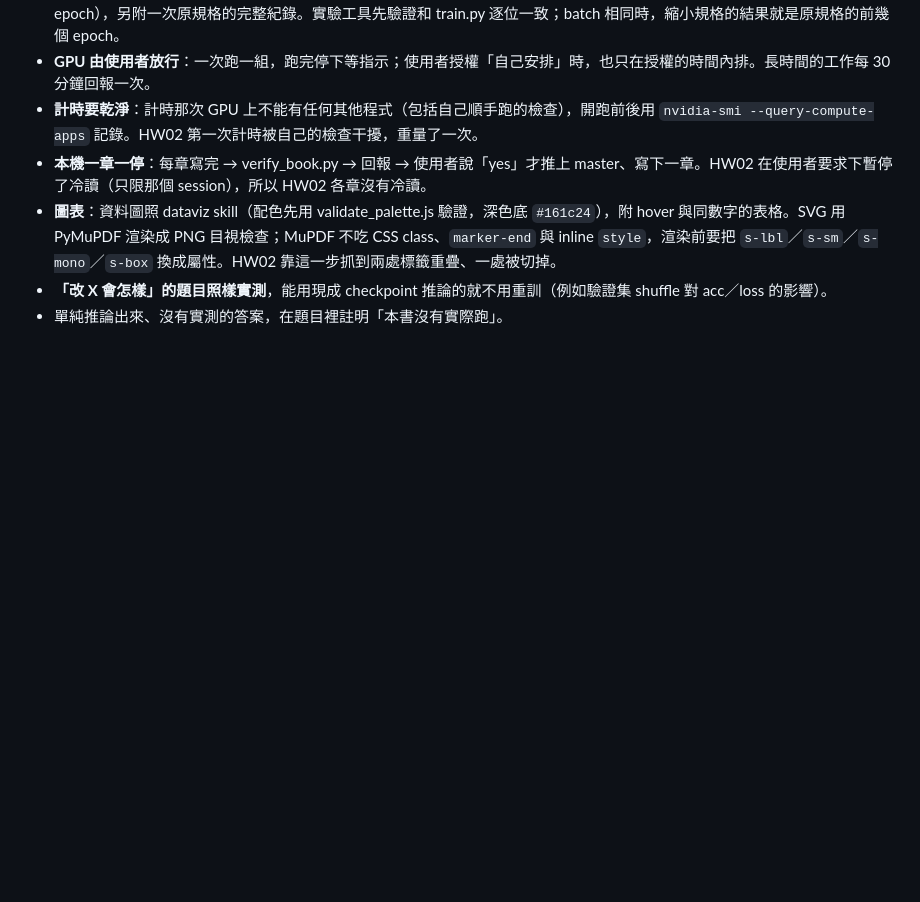
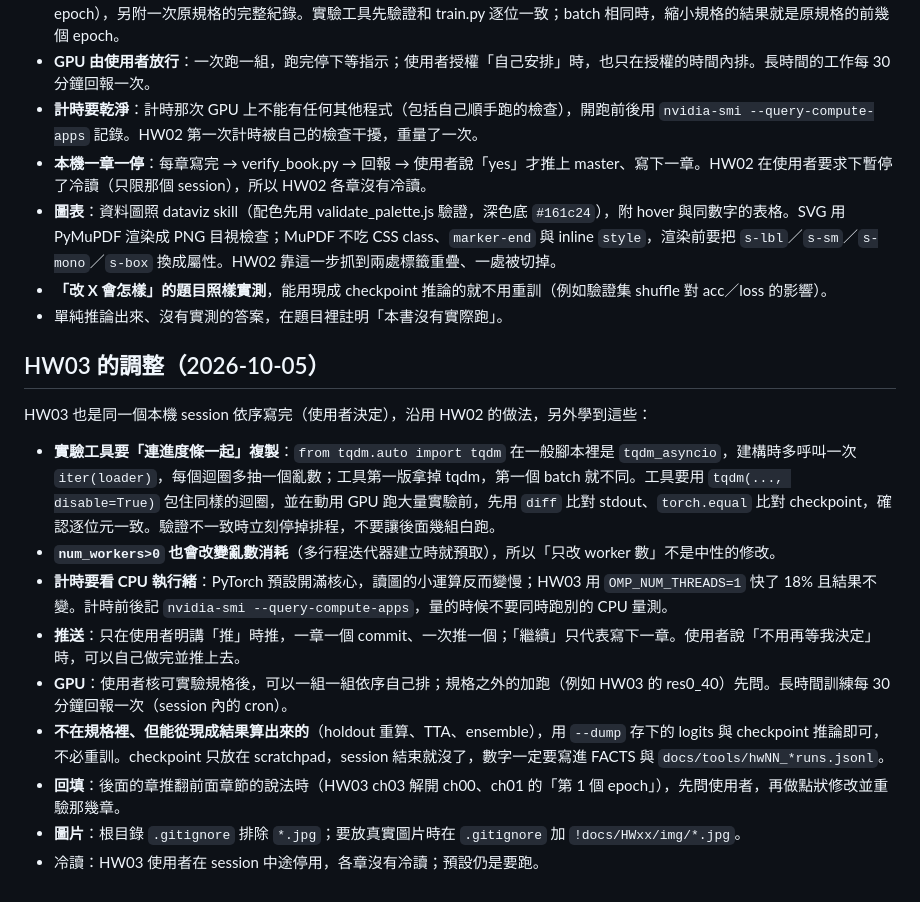
Before and after one commit to lordleeber/ML2022-Spring-pytorch, a Markdown page: docs/TEXTBOOK_WORKFLOW.md, the part around the change. GitHub-like rendering; blank space fills up the shorter version.

Commit message:
docs: HW03 lessons in TEXTBOOK_WORKFLOW (tqdm/workers RNG, OMP threads, push rules)
Co-Authored-By: Claude Opus 5.5 (1M context) <noreply@anthropic.com>

```diff
--- a/docs/TEXTBOOK_WORKFLOW.md
+++ b/docs/TEXTBOOK_WORKFLOW.md
@@ -70,3 +70,16 @@ HW02 沒有走雲端分工，整本由同一個本機 session 依序寫完（使
 - **圖表**：資料圖照 dataviz skill（配色先用 validate_palette.js 驗證，深色底 `#161c24`），附 hover 與同數字的表格。SVG 用 PyMuPDF 渲染成 PNG 目視檢查；MuPDF 不吃 CSS class、`marker-end` 與 inline `style`，渲染前要把 `s-lbl`／`s-sm`／`s-mono`／`s-box` 換成屬性。HW02 靠這一步抓到兩處標籤重疊、一處被切掉。
 - **「改 X 會怎樣」的題目照樣實測**，能用現成 checkpoint 推論的就不用重訓（例如驗證集 shuffle 對 acc／loss 的影響）。
 - 單純推論出來、沒有實測的答案，在題目裡註明「本書沒有實際跑」。
+
+## HW03 的調整（2026-10-05）
+
+HW03 也是同一個本機 session 依序寫完（使用者決定），沿用 HW02 的做法，另外學到這些：
+- **實驗工具要「連進度條一起」複製**：`from tqdm.auto import tqdm` 在一般腳本裡是 `tqdm_asyncio`，建構時多呼叫一次 `iter(loader)`，每個迴圈多抽一個亂數；工具第一版拿掉 tqdm，第一個 batch 就不同。工具要用 `tqdm(..., disable=True)` 包住同樣的迴圈，並在動用 GPU 跑大量實驗前，先用 `diff` 比對 stdout、`torch.equal` 比對 checkpoint，確認逐位元一致。驗證不一致時立刻停掉排程，不要讓後面幾組白跑。
+- **`num_workers>0` 也會改變亂數消耗**（多行程迭代器建立時就預取），所以「只改 worker 數」不是中性的修改。
+- **計時要看 CPU 執行緒**：PyTorch 預設開滿核心，讀圖的小運算反而變慢；HW03 用 `OMP_NUM_THREADS=1` 快了 18% 且結果不變。計時前後記 `nvidia-smi --query-compute-apps`，量的時候不要同時跑別的 CPU 量測。
+- **推送**：只在使用者明講「推」時推，一章一個 commit、一次推一個；「繼續」只代表寫下一章。使用者說「不用再等我決定」時，可以自己做完並推上去。
+- **GPU**：使用者核可實驗規格後，可以一組一組依序自己排；規格之外的加跑（例如 HW03 的 res0_40）先問。長時間訓練每 30 分鐘回報一次（session 內的 cron）。
+- **不在規格裡、但能從現成結果算出來的**（holdout 重算、TTA、ensemble），用 `--dump` 存下的 logits 與 checkpoint 推論即可，不必重訓。checkpoint 只放在 scratchpad，session 結束就沒了，數字一定要寫進 FACTS 與 `docs/tools/hwNN_*runs.jsonl`。
+- **回填**：後面的章推翻前面章節的說法時（HW03 ch03 解開 ch00、ch01 的「第 1 個 epoch」），先問使用者，再做點狀修改並重驗那幾章。
+- **圖片**：根目錄 `.gitignore` 排除 `*.jpg`；要放真實圖片時在 `.gitignore` 加 `!docs/HWxx/img/*.jpg`。
+- 冷讀：HW03 使用者在 session 中途停用，各章沒有冷讀；預設仍是要跑。
```
